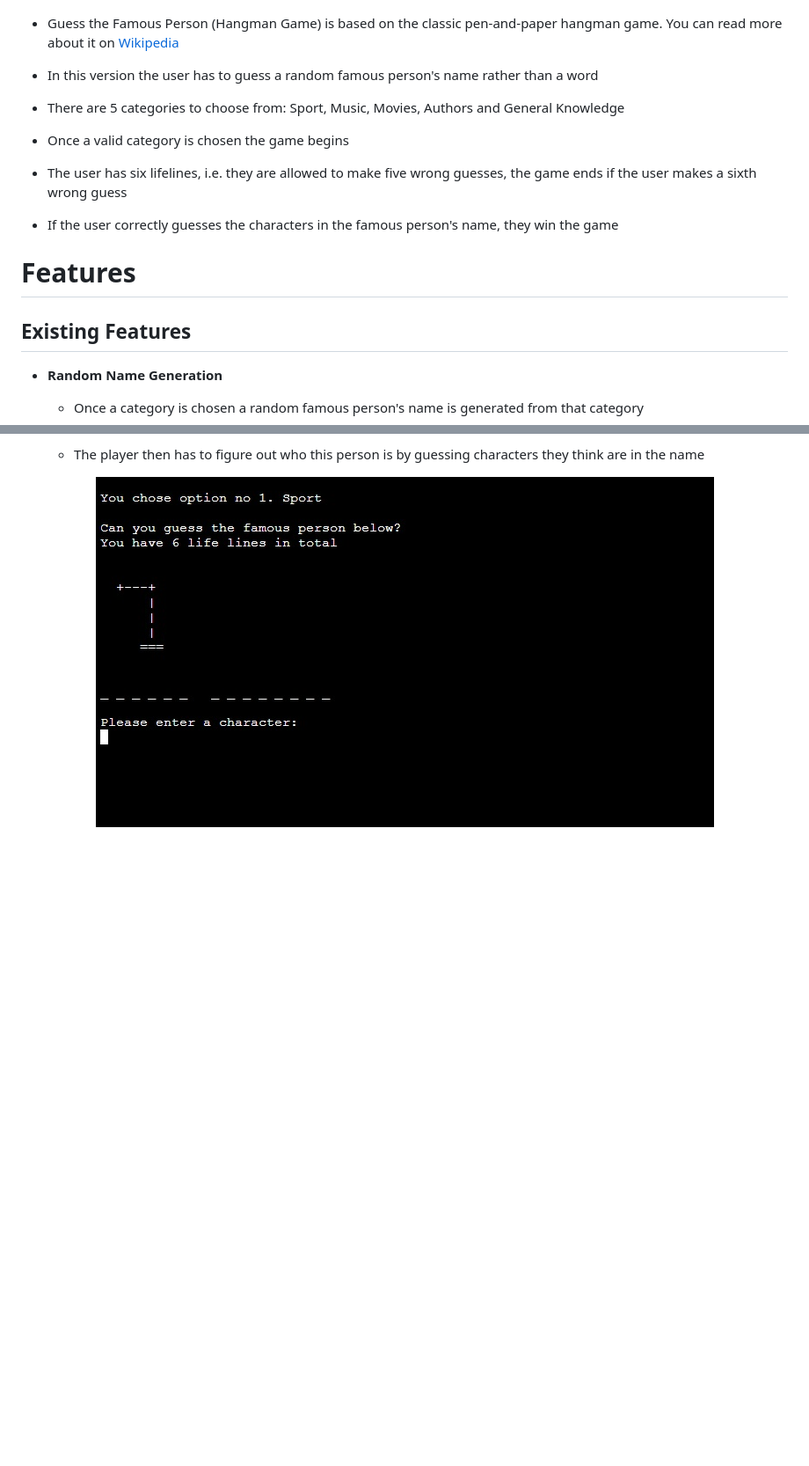
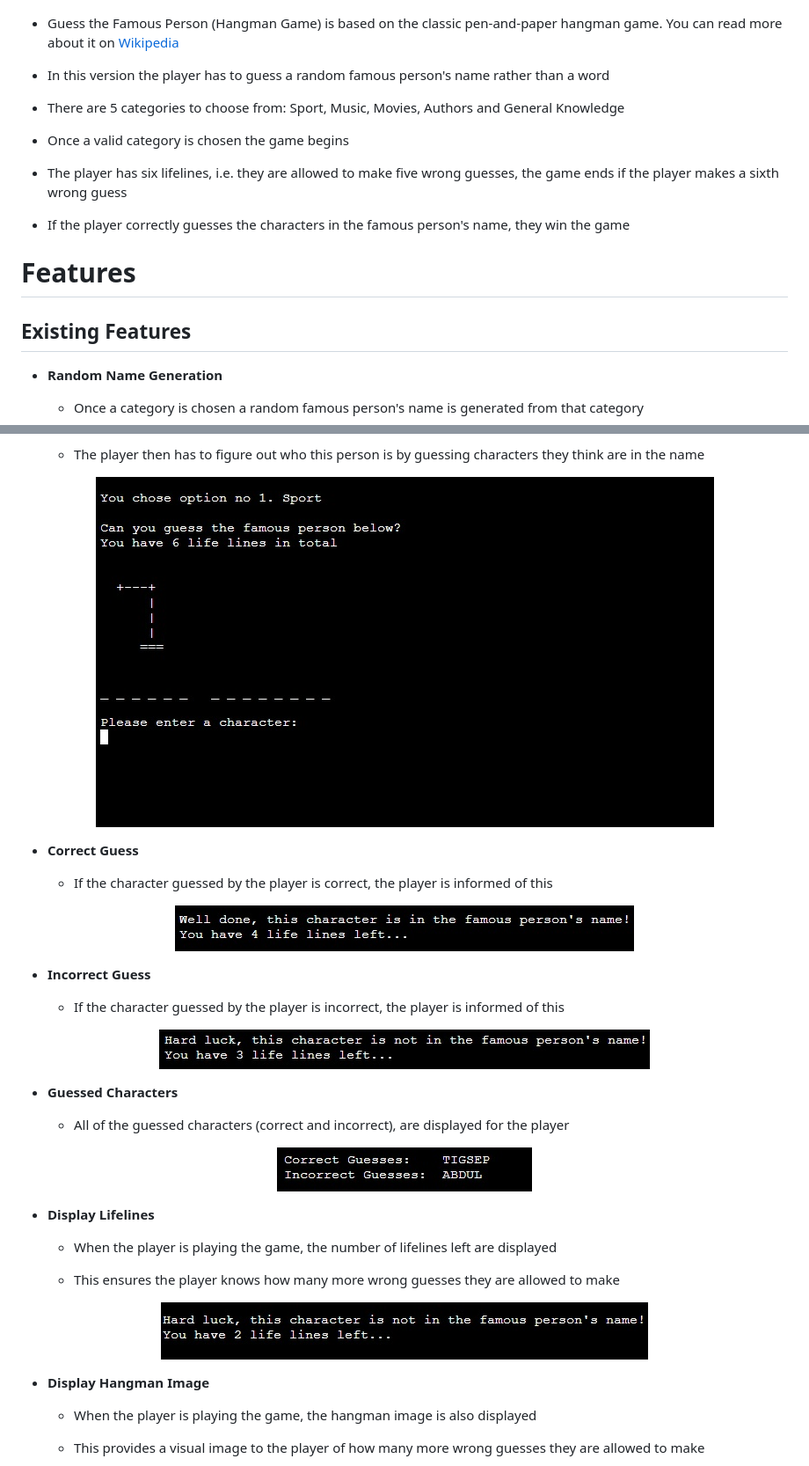
Before and after one commit to KevJord76/portfolio-project-3, a Markdown page: README.md, 2 parts joined by grey strips. Shown: that part at 88% size. GitHub-like rendering; pictures changed too: assets/images/correct.jpg (added), assets/images/guessed.jpg (added), assets/images/incorrect.jpg (added); blank space fills up the shorter version.

Commit message:
docs: Update readme existing features

```diff
--- a/README.md
+++ b/README.md
@@ -22,15 +22,15 @@ Users can try to figure out who the random famous person is chosen by the comput
 
   - Guess the Famous Person (Hangman Game) is based on the classic pen-and-paper hangman game. You can read more about it on [Wikipedia](https://en.wikipedia.org/wiki/Hangman_(game))
 
-  - In this version the user has to guess a random famous person's name rather than a word
+  - In this version the player has to guess a random famous person's name rather than a word
 
   - There are 5 categories to choose from: Sport, Music, Movies, Authors and General Knowledge
 
   - Once a valid category is chosen the game begins
 
-  - The user has six lifelines, i.e. they are allowed to make five wrong guesses, the game ends if the user makes a sixth wrong guess
+  - The player has six lifelines, i.e. they are allowed to make five wrong guesses, the game ends if the player makes a sixth wrong guess
 
-  - If the user correctly guesses the characters in the famous person's name, they win the game
+  - If the player correctly guesses the characters in the famous person's name, they win the game
 
 <!--- Outline the features of the game -->
 # Features
@@ -43,7 +43,52 @@ Users can try to figure out who the random famous person is chosen by the comput
 
     - The player then has to figure out who this person is by guessing characters they think are in the name
 
-
 <!--- Sport image -->
 <p align="center">
   <img src="./assets/images/sport.jpg"/>
+</p>
+
+- __Correct Guess__
+
+    - If the character guessed by the player is correct, the player is informed of this
+
+<!--- Correct guess image -->
+<p align="center">
+  <img src="./assets/images/correct.jpg"/>
+</p>
+
+- __Incorrect Guess__
+
+    - If the character guessed by the player is incorrect, the player is informed of this
+
+<!--- Incorrect guess image -->
+<p align="center">
+  <img src="./assets/images/incorrect.jpg"/>
+</p>
+
+- __Guessed Characters__
+
+    - All of the guessed characters (correct and incorrect), are displayed for the player
+
+<!--- Guessed characters image -->
+<p align="center">
+  <img src="./assets/images/guessed.jpg"/>
+</p>
+
+- __Display Lifelines__
+
+    - When the player is playing the game, the number of lifelines left are displayed
+
+    - This ensures the player knows how many more wrong guesses they are allowed to make
+
+<!--- Lifelines image -->
+<p align="center">
+  <img src="./assets/images/lifelines.jpg"/>
+</p>
+
+- __Display Hangman Image__
+
+    - When the player is playing the game, the hangman image is also displayed
+
+    - This provides a visual image to the player of how many more wrong guesses they are allowed to make
+
```
Also changed, not shown: other parts of README.md (+4 -1 lines), assets/images/hangman.jpg (added).
